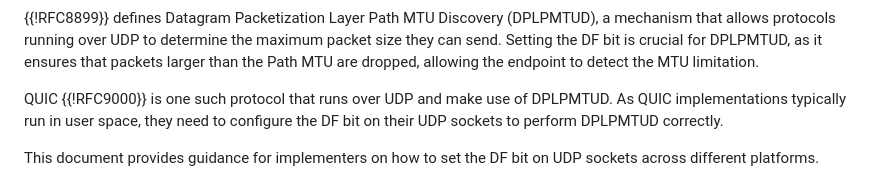
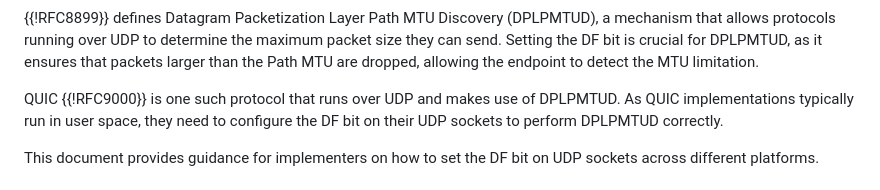
Before and after one commit to marten-seemann/draft-seemann-tsvwg-udp-fragmentation, a Markdown page: draft-seemann-tsvwg-udp-fragmentation.md, the part around the change. Drawn GitHub-style.

Commit message:
fix: typo make makes (#17)

```diff
--- a/draft-seemann-tsvwg-udp-fragmentation.md
+++ b/draft-seemann-tsvwg-udp-fragmentation.md
@@ -60,7 +60,7 @@ packet size they can send. Setting the DF bit is crucial for DPLPMTUD, as it
 ensures that packets larger than the Path MTU are dropped, allowing the endpoint
 to detect the MTU limitation.
 
-QUIC {{!RFC9000}} is one such protocol that runs over UDP and make use of
+QUIC {{!RFC9000}} is one such protocol that runs over UDP and makes use of
 DPLPMTUD. As QUIC implementations typically run in user space, they need to
 configure the DF bit on their UDP sockets to perform DPLPMTUD correctly.
 
```
